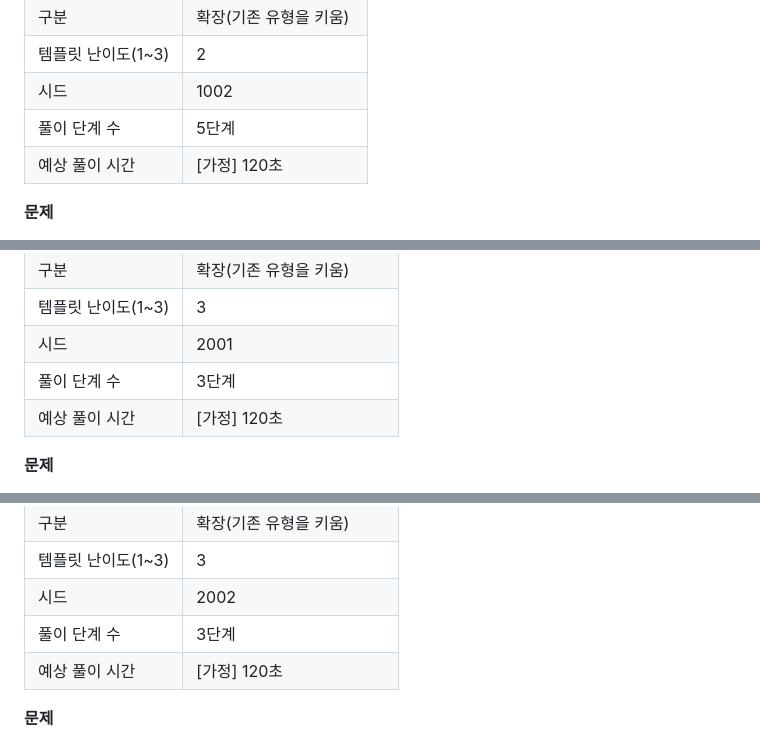
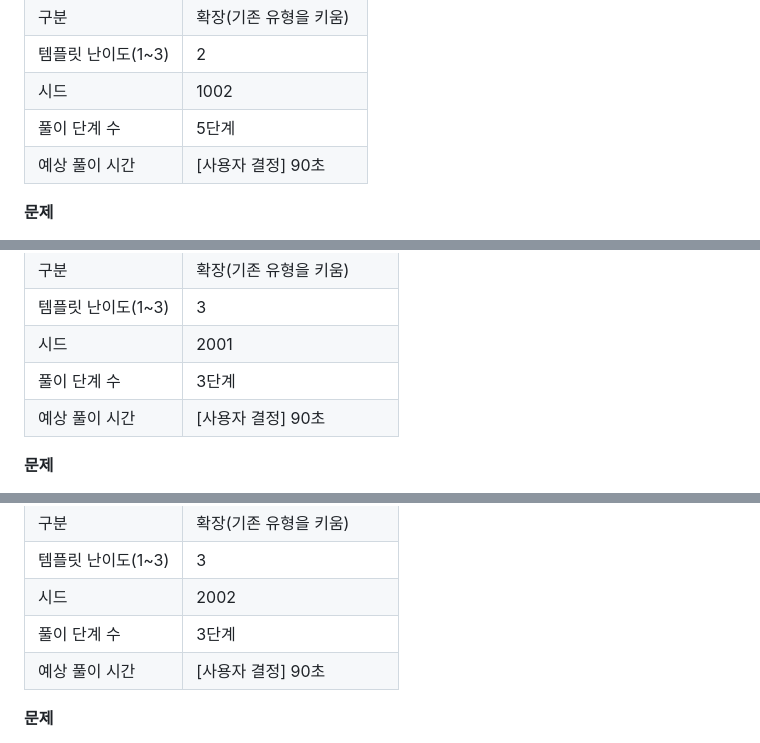
Before and after one commit to youngjun2578/Ncs-problem, a Markdown page: docs/advanced-samples.md, 3 parts joined by grey strips. Drawn GitHub-style.

```diff
--- a/docs/advanced-samples.md
+++ b/docs/advanced-samples.md
@@ -108,7 +108,7 @@
 | 템플릿 난이도(1~3) | 2 |
 | 시드 | 1002 |
 | 풀이 단계 수 | 5단계 |
-| 예상 풀이 시간 | [가정] 120초 |
+| 예상 풀이 시간 | [사용자 결정] 90초 |
 
 **문제**
 
@@ -157,7 +157,7 @@
 | 템플릿 난이도(1~3) | 3 |
 | 시드 | 2001 |
 | 풀이 단계 수 | 3단계 |
-| 예상 풀이 시간 | [가정] 120초 |
+| 예상 풀이 시간 | [사용자 결정] 90초 |
 
 **문제**
 
@@ -204,7 +204,7 @@
 | 템플릿 난이도(1~3) | 3 |
 | 시드 | 2002 |
 | 풀이 단계 수 | 3단계 |
-| 예상 풀이 시간 | [가정] 120초 |
+| 예상 풀이 시간 | [사용자 결정] 90초 |
 
 **문제**
 
```
Also changed, not shown: other parts of docs/advanced-samples.md (+33 -33 lines).
